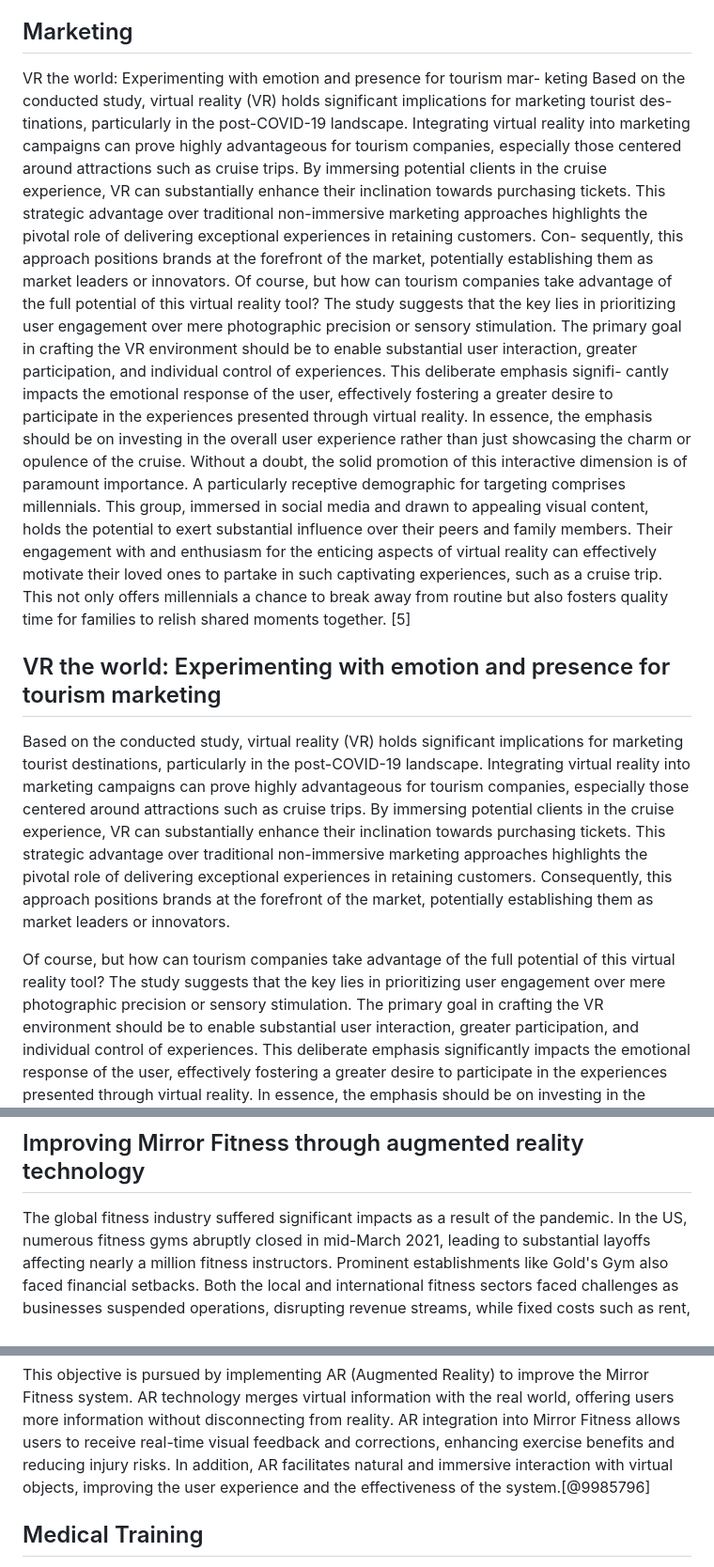
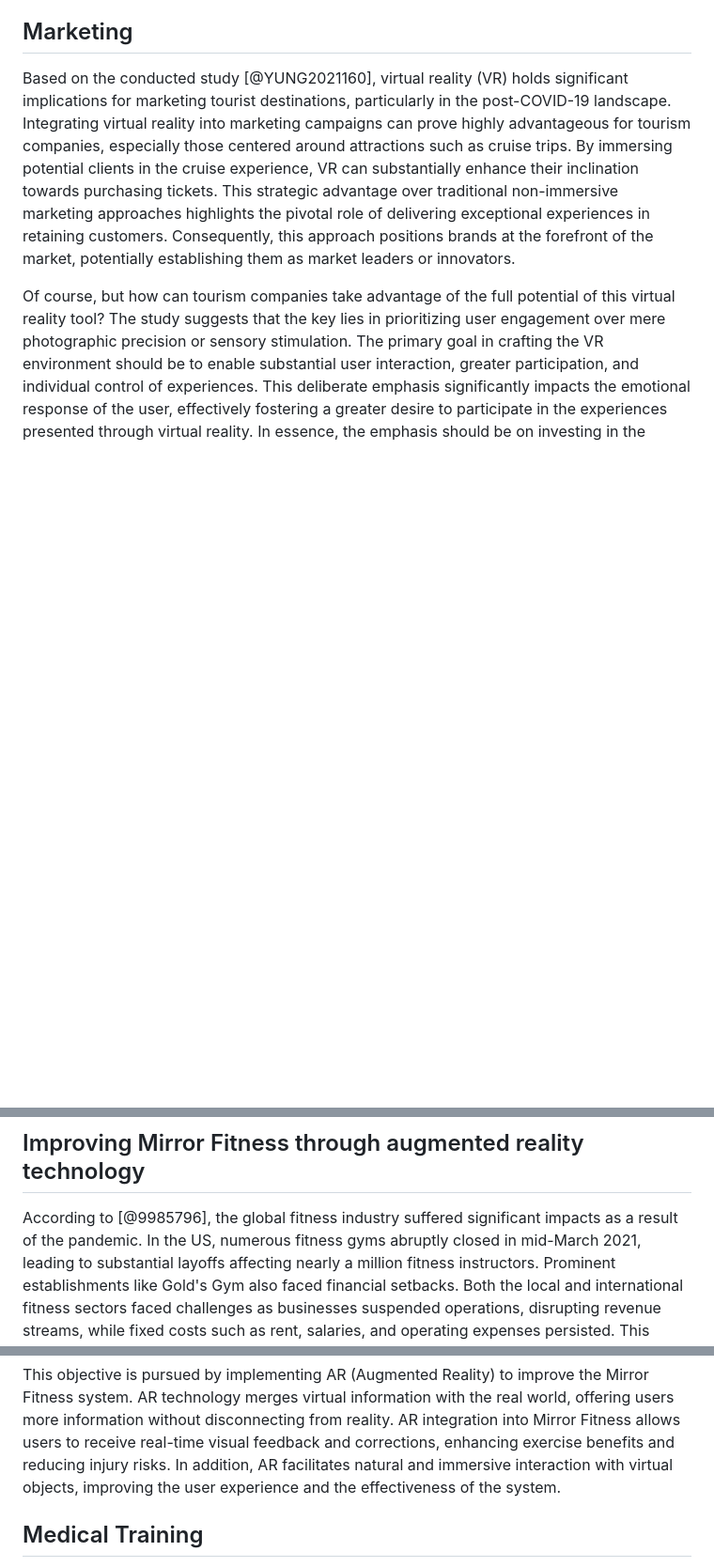
Before and after one commit to iZackk26/Extended-Reality, a Markdown page: main.md, 3 parts joined by grey strips. Shown: that part at 94% size. Drawn GitHub-style; blank space fills up the shorter version.

```diff
--- a/main.md
+++ b/main.md
@@ -255,34 +255,7 @@ around us.
 
 ## Marketing
 
-VR the world: Experimenting with emotion and presence for tourism mar-
-keting
-Based on the conducted study, virtual reality (VR) holds significant implications for marketing tourist des-
-tinations, particularly in the post-COVID-19 landscape. Integrating virtual reality into marketing campaigns
-can prove highly advantageous for tourism companies, especially those centered around attractions such
-as cruise trips. By immersing potential clients in the cruise experience, VR can substantially enhance their
-inclination towards purchasing tickets. This strategic advantage over traditional non-immersive marketing
-approaches highlights the pivotal role of delivering exceptional experiences in retaining customers. Con-
-sequently, this approach positions brands at the forefront of the market, potentially establishing them as
-market leaders or innovators.
-Of course, but how can tourism companies take advantage of the full potential of this virtual reality tool?
-The study suggests that the key lies in prioritizing user engagement over mere photographic precision or
-sensory stimulation. The primary goal in crafting the VR environment should be to enable substantial user
-interaction, greater participation, and individual control of experiences. This deliberate emphasis signifi-
-cantly impacts the emotional response of the user, effectively fostering a greater desire to participate in
-the experiences presented through virtual reality. In essence, the emphasis should be on investing in the
-overall user experience rather than just showcasing the charm or opulence of the cruise. Without a doubt,
-the solid promotion of this interactive dimension is of paramount importance.
-A particularly receptive demographic for targeting comprises millennials. This group, immersed in social
-media and drawn to appealing visual content, holds the potential to exert substantial influence over their
-peers and family members. Their engagement with and enthusiasm for the enticing aspects of virtual reality
-can effectively motivate their loved ones to partake in such captivating experiences, such as a cruise trip.
-This not only offers millennials a chance to break away from routine but also fosters quality time for families
-to relish shared moments together. [5]
-
-## VR the world: Experimenting with emotion and presence for tourism marketing
-
-Based on the conducted study, virtual reality (VR) holds significant
+Based on the conducted study [@YUNG2021160], virtual reality (VR) holds significant
 implications for marketing tourist destinations, particularly in the
 post-COVID-19 landscape. Integrating virtual reality into marketing campaigns
 can prove highly advantageous for tourism companies, especially those centered
@@ -432,7 +372,7 @@ how far objects are. [@9757681]
 
 ## Improving Mirror Fitness through augmented reality technology
 
-The global fitness industry suffered significant impacts as a result of the
+According to [@9985796], the global fitness industry suffered significant impacts as a result of the
 pandemic. In the US, numerous fitness gyms abruptly closed in mid-March 2021,
 leading to substantial layoffs affecting nearly a million fitness instructors.
 Prominent establishments like Gold's Gym also faced financial setbacks. Both
@@ -463,7 +403,7 @@ integration into Mirror Fitness allows users to receive real-time visual
 feedback and corrections, enhancing exercise benefits and reducing injury
 risks. In addition, AR facilitates natural and immersive interaction with
 virtual objects, improving the user experience and the effectiveness of the
-system.[@9985796]
+system.
 
 ## Medical Training
 
```
Also changed, not shown: other parts of main.md (+3 -36 lines).
